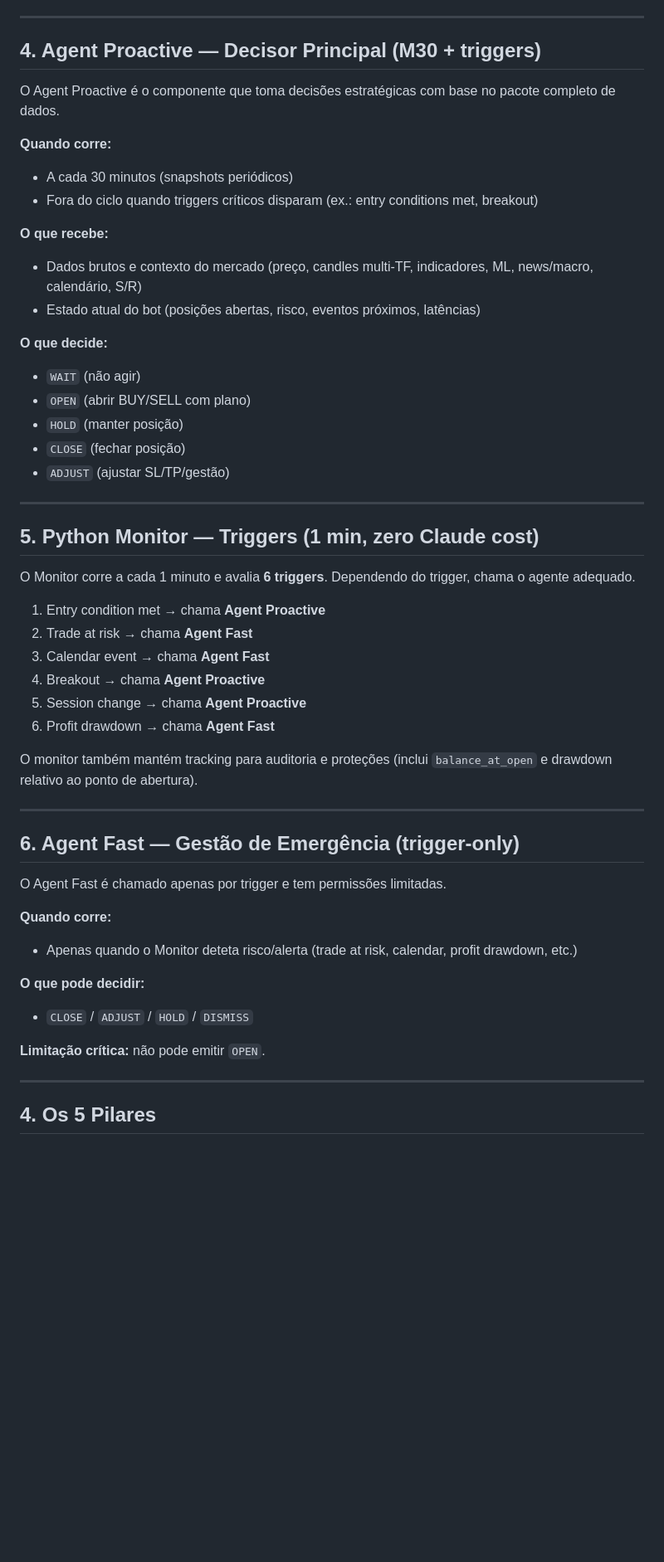
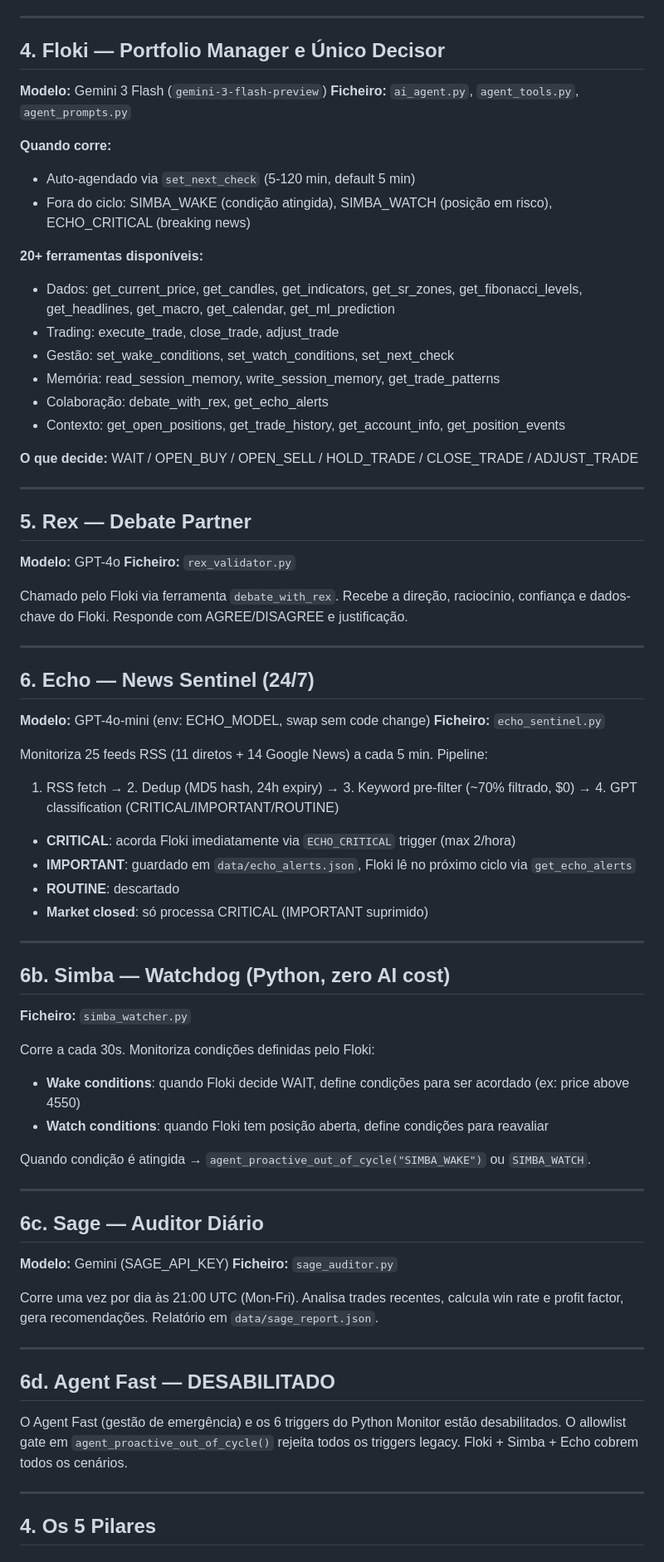
Before and after one commit to hhvivaldi/flokiwatch, a Markdown page: SYSTEM_DOCUMENTATION.md, the part around one of its changes. Shown at 83% size. Rendered like a GitHub page; blank space fills up the shorter version.

```diff
--- a/SYSTEM_DOCUMENTATION.md
+++ b/SYSTEM_DOCUMENTATION.md
@@ -81,58 +92,78 @@ O output do Brain é consumido por:
 
 ---
 
-## 4. Agent Proactive — Decisor Principal (M30 + triggers)
+## 4. Floki — Portfolio Manager e Único Decisor
 
-O Agent Proactive é o componente que toma decisões estratégicas com base no pacote completo de dados.
+**Modelo:** Gemini 3 Flash (`gemini-3-flash-preview`)
+**Ficheiro:** `ai_agent.py`, `agent_tools.py`, `agent_prompts.py`
 
 **Quando corre:**
 
-- A cada 30 minutos (snapshots periódicos)
-- Fora do ciclo quando triggers críticos disparam (ex.: entry conditions met, breakout)
+- Auto-agendado via `set_next_check` (5-120 min, default 5 min)
+- Fora do ciclo: SIMBA_WAKE (condição atingida), SIMBA_WATCH (posição em risco), ECHO_CRITICAL (breaking news)
 
-**O que recebe:**
+**20+ ferramentas disponíveis:**
 
-- Dados brutos e contexto do mercado (preço, candles multi-TF, indicadores, ML, news/macro, calendário, S/R)
-- Estado atual do bot (posições abertas, risco, eventos próximos, latências)
+- Dados: get_current_price, get_candles, get_indicators, get_sr_zones, get_fibonacci_levels, get_headlines, get_macro, get_calendar, get_ml_prediction
+- Trading: execute_trade, close_trade, adjust_trade
+- Gestão: set_wake_conditions, set_watch_conditions, set_next_check
+- Memória: read_session_memory, write_session_memory, get_trade_patterns
+- Colaboração: debate_with_rex, get_echo_alerts
+- Contexto: get_open_positions, get_trade_history, get_account_info, get_position_events
 
-**O que decide:**
-
-- `WAIT` (não agir)
-- `OPEN` (abrir BUY/SELL com plano)
-- `HOLD` (manter posição)
-- `CLOSE` (fechar posição)
-- `ADJUST` (ajustar SL/TP/gestão)
+**O que decide:** WAIT / OPEN_BUY / OPEN_SELL / HOLD_TRADE / CLOSE_TRADE / ADJUST_TRADE
 
 ---
 
-## 5. Python Monitor — Triggers (1 min, zero Claude cost)
+## 5. Rex — Debate Partner
 
-O Monitor corre a cada 1 minuto e avalia **6 triggers**. Dependendo do trigger, chama o agente adequado.
+**Modelo:** GPT-4o
+**Ficheiro:** `rex_validator.py`
 
-1. Entry condition met → chama **Agent Proactive**
-2. Trade at risk → chama **Agent Fast**
-3. Calendar event → chama **Agent Fast**
-4. Breakout → chama **Agent Proactive**
-5. Session change → chama **Agent Proactive**
-6. Profit drawdown → chama **Agent Fast**
-
-O monitor também mantém tracking para auditoria e proteções (inclui `balance_at_open` e drawdown relativo ao ponto de abertura).
+Chamado pelo Floki via ferramenta `debate_with_rex`. Recebe a direção, raciocínio, confiança e dados-chave do Floki. Responde com AGREE/DISAGREE e justificação.
 
 ---
 
-## 6. Agent Fast — Gestão de Emergência (trigger-only)
+## 6. Echo — News Sentinel (24/7)
 
-O Agent Fast é chamado apenas por trigger e tem permissões limitadas.
+**Modelo:** GPT-4o-mini (env: ECHO_MODEL, swap sem code change)
+**Ficheiro:** `echo_sentinel.py`
 
-**Quando corre:**
+Monitoriza 25 feeds RSS (11 diretos + 14 Google News) a cada 5 min. Pipeline:
 
-- Apenas quando o Monitor deteta risco/alerta (trade at risk, calendar, profit drawdown, etc.)
+1. RSS fetch → 2. Dedup (MD5 hash, 24h expiry) → 3. Keyword pre-filter (~70% filtrado, $0) → 4. GPT classification (CRITICAL/IMPORTANT/ROUTINE)
 
-**O que pode decidir:**
+- **CRITICAL**: acorda Floki imediatamente via `ECHO_CRITICAL` trigger (max 2/hora)
+- **IMPORTANT**: guardado em `data/echo_alerts.json`, Floki lê no próximo ciclo via `get_echo_alerts`
+- **ROUTINE**: descartado
+- **Market closed**: só processa CRITICAL (IMPORTANT suprimido)
 
-- `CLOSE` / `ADJUST` / `HOLD` / `DISMISS`
+---
 
-**Limitação crítica:** não pode emitir `OPEN`.
+## 6b. Simba — Watchdog (Python, zero AI cost)
+
+**Ficheiro:** `simba_watcher.py`
+
+Corre a cada 30s. Monitoriza condições definidas pelo Floki:
+- **Wake conditions**: quando Floki decide WAIT, define condições para ser acordado (ex: price above 4550)
+- **Watch conditions**: quando Floki tem posição aberta, define condições para reavaliar
+
+Quando condição é atingida → `agent_proactive_out_of_cycle("SIMBA_WAKE")` ou `SIMBA_WATCH`.
+
+---
+
+## 6c. Sage — Auditor Diário
+
+**Modelo:** Gemini (SAGE_API_KEY)
+**Ficheiro:** `sage_auditor.py`
+
+Corre uma vez por dia às 21:00 UTC (Mon-Fri). Analisa trades recentes, calcula win rate e profit factor, gera recomendações. Relatório em `data/sage_report.json`.
+
+---
+
+## 6d. Agent Fast — DESABILITADO
+
+O Agent Fast (gestão de emergência) e os 6 triggers do Python Monitor estão desabilitados. O allowlist gate em `agent_proactive_out_of_cycle()` rejeita todos os triggers legacy. Floki + Simba + Echo cobrem todos os cenários.
 
 ---
 
```
Also changed, not shown: other parts of SYSTEM_DOCUMENTATION.md (+33 -22 lines).
